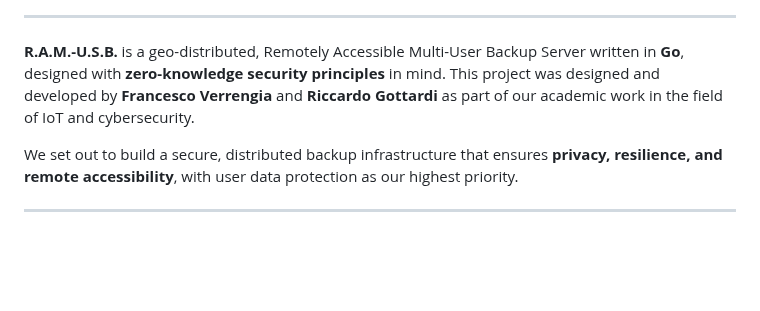
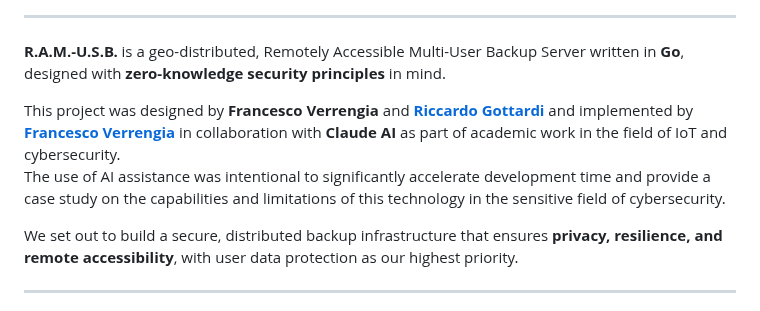
Before and after one commit to Verryx-02/RAM-USB, a Markdown page: README.md, the part around the change. Drawn GitHub-style; blank space fills up the shorter version.

```diff
--- a/README.md
+++ b/README.md
@@ -2,7 +2,10 @@
 
 ---
 
-**R.A.M.-U.S.B.** is a geo-distributed, Remotely Accessible Multi-User Backup Server written in **Go**, designed with **zero-knowledge security principles** in mind. This project was designed and developed by **Francesco Verrengia** and **Riccardo Gottardi** as part of our academic work in the field of IoT and cybersecurity.
+**R.A.M.-U.S.B.** is a geo-distributed, Remotely Accessible Multi-User Backup Server written in **Go**, designed with **zero-knowledge security principles** in mind.
+
+This project was designed by **Francesco Verrengia** and [**Riccardo Gottardi**](https://github.com/Riccardo-Gottardi) and implemented by [**Francesco Verrengia**](https://github.com/Verryx-02) in collaboration with **Claude AI** as part of academic work in the field of IoT and cybersecurity.
+The use of AI assistance was intentional to significantly accelerate development time and provide a case study on the capabilities and limitations of this technology in the sensitive field of cybersecurity.
 
 We set out to build a secure, distributed backup infrastructure that ensures **privacy, resilience, and remote accessibility**, with user data protection as our highest priority.
 
```
